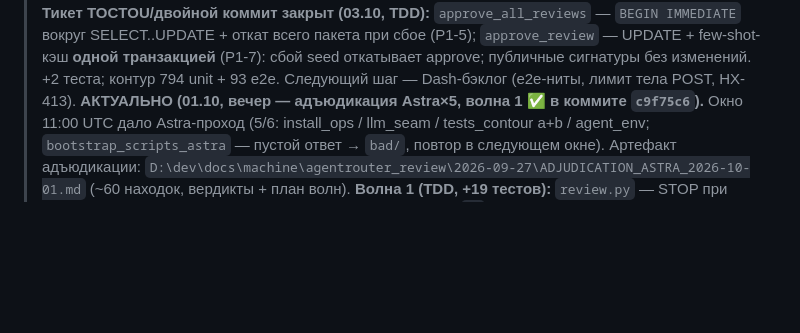
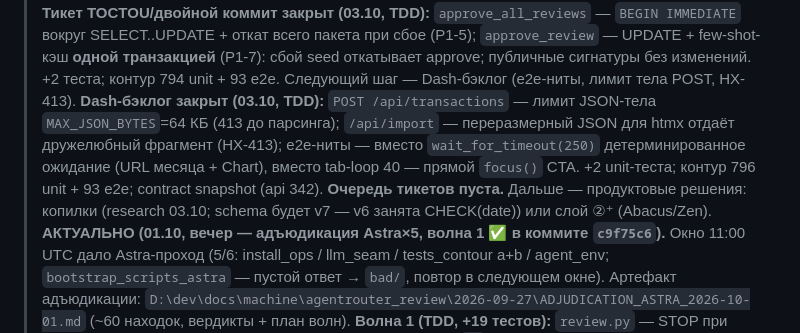
Before and after one commit to ExNihil14/spend-tracker, a Markdown page: continue.md, the part around the change. GitHub-like rendering; blank space fills up the shorter version.

Commit message:
docs(continue): Dash-бэклог закрыт — лимиты тела, HX-413, e2e-ниты (api 342)

```diff
--- a/continue.md
+++ b/continue.md
@@ -93,6 +93,12 @@ progressive disclosure: `D:\dev\docs\machine\RULE_EXTRACTION_PLAN_received_2026-
 > SELECT..UPDATE + откат всего пакета при сбое (P1-5); `approve_review` — UPDATE + few-shot-кэш **одной
 > транзакцией** (P1-7): сбой seed откатывает approve; публичные сигнатуры без изменений. +2 теста;
 > контур 794 unit + 93 e2e. Следующий шаг — Dash-бэклог (e2e-ниты, лимит тела POST, HX-413).
+> **Dash-бэклог закрыт (03.10, TDD):** `POST /api/transactions` — лимит JSON-тела `MAX_JSON_BYTES`=64 КБ
+> (413 до парсинга); `/api/import` — переразмерный JSON для htmx отдаёт дружелюбный фрагмент (HX-413);
+> e2e-ниты — вместо `wait_for_timeout(250)` детерминированное ожидание (URL месяца + Chart), вместо
+> tab-loop 40 — прямой `focus()` CTA. +2 unit-теста; контур 796 unit + 93 e2e; contract snapshot (api 342).
+> **Очередь тикетов пуста.** Дальше — продуктовые решения: копилки (research 03.10; schema будет v7 —
+> v6 занята CHECK(date)) или слой ②⁺ (Abacus/Zen).
 > **АКТУАЛЬНО (01.10, вечер — адъюдикация Astra×5, волна 1 ✅ в коммите `c9f75c6`).** Окно 11:00 UTC дало
 > Astra-проход (5/6: install_ops / llm_seam / tests_contour a+b / agent_env; `bootstrap_scripts_astra` —
 > пустой ответ → `bad/`, повтор в следующем окне). Артефакт адъюдикации:
```
